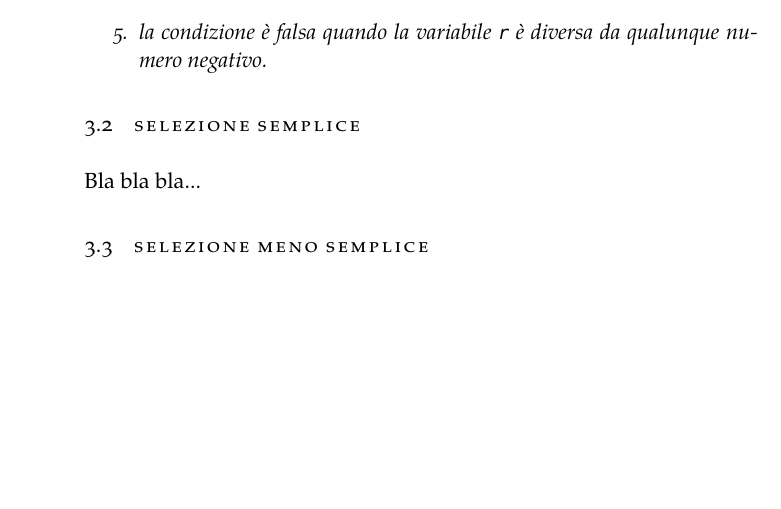
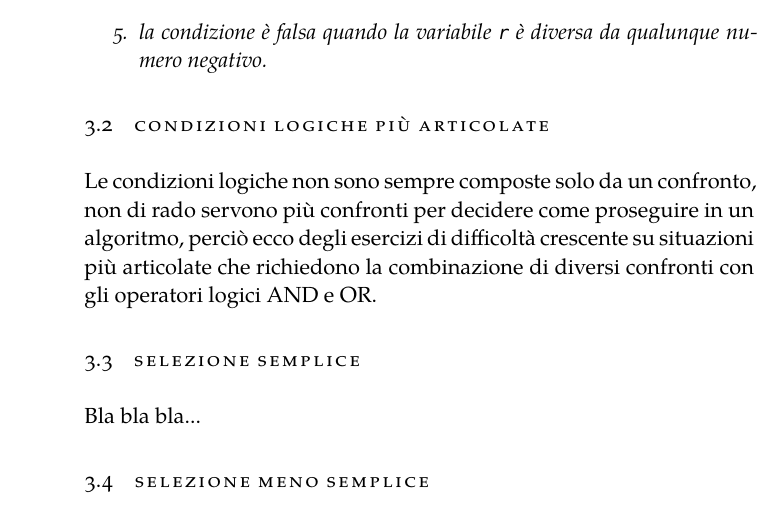
Before and after one commit to FabioFriz/exalgo, a LaTeX thesis (exalgo.tex, which reads Chapters/Chapter03.tex): part of page 24 of 31, cut so that both start at the same text, the shorter picture padded with empty space. Compiled offline with XeLaTeX; a missing font is replaced by an installed copy or a similar font.

Commit message:
Impostazione sezione su condizioni logiche articolate
Ma ancora senza esercizi

```diff
--- a/Chapters/Chapter03.tex
+++ b/Chapters/Chapter03.tex
@@ -63,6 +63,10 @@ Questi primi esercizi servono a prendere confidenza con la definizione di condiz
 	\end{enumerate}
 \end{exercise}
 
+\section{Condizioni logiche più articolate}
+
+Le condizioni logiche non sono sempre composte solo da un confronto, non di rado servono più confronti per decidere come proseguire in un algoritmo, perciò ecco degli esercizi di difficoltà crescente su situazioni più articolate che richiedono la combinazione di diversi confronti con gli operatori logici AND e OR.
+
 \section{Selezione semplice}
 
 Bla bla bla...
```
